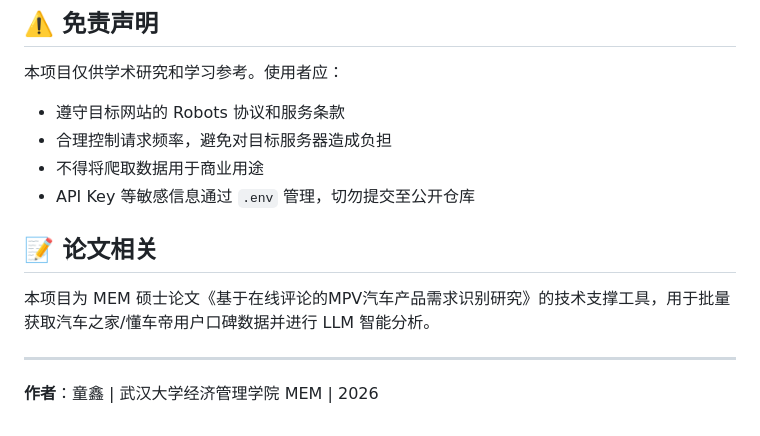
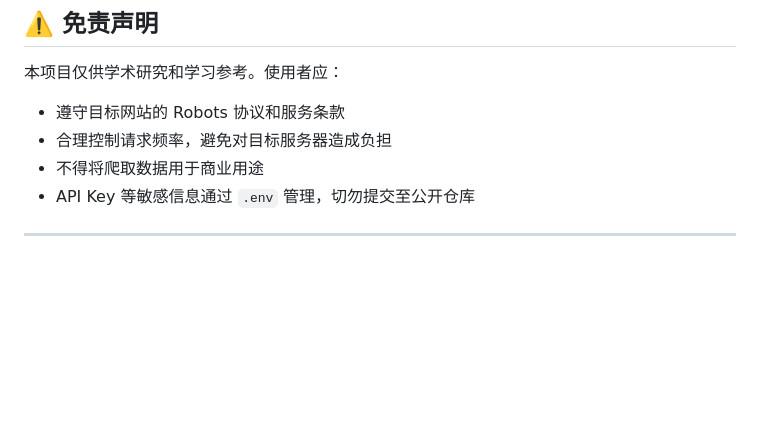
Before and after one commit to tongpomelo/car_comment_analysis_system, a Markdown page: README.md, the part around the change. Drawn GitHub-style; blank space fills up the shorter version.

```diff
--- a/README.md
+++ b/README.md
@@ -120,10 +120,5 @@ python app.py
 - 不得将爬取数据用于商业用途
 - API Key 等敏感信息通过 `.env` 管理，切勿提交至公开仓库
 
-## 📝 论文相关
-
-本项目为 MEM 硕士论文《基于在线评论的MPV汽车产品需求识别研究》的技术支撑工具，用于批量获取汽车之家/懂车帝用户口碑数据并进行 LLM 智能分析。
 
 ---
-
-**作者**：童鑫 | 武汉大学经济管理学院 MEM | 2026
```
